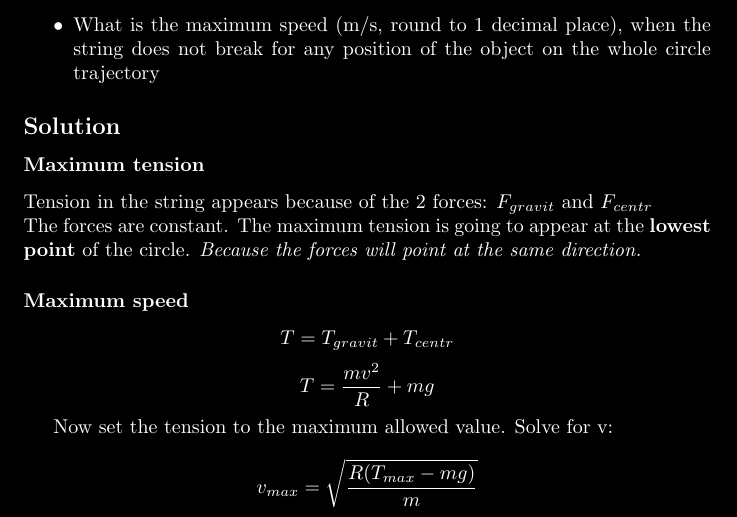
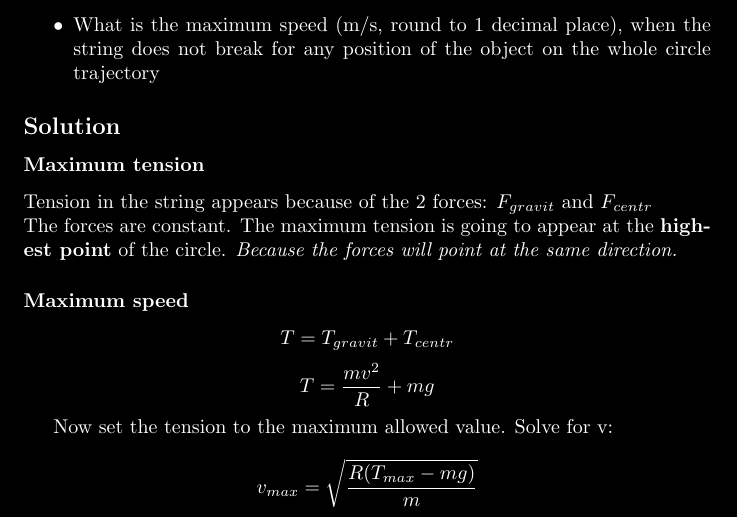
Before and after one commit to ChabanovX/physics_homeworks, a LaTeX problem sheet (homework2/chabanov_ivan_hw2.tex, which reads homework2/task_2.tex): part of page 4 of 10, cut so that both start at the same text. Compiled offline with pdfLaTeX.

Commit message:
Fixed a mistake

```diff
--- a/homework2/task_2.tex
+++ b/homework2/task_2.tex
@@ -22,7 +22,7 @@ Object is rotating. Subjects to gravitational force.
 \subsection*{Solution}
 \subsubsection*{Maximum tension}
 Tension in the string appears because of the 2 forces: $F_{gravit}$ and $F_{centr}$ \\
-The forces are constant. The maximum tension is going to appear at the \textbf{lowest point} of the circle.
+The forces are constant. The maximum tension is going to appear at the \textbf{highest point} of the circle.
 \textit{Because the forces will point at the same direction.}
 
 
```
Also changed, not shown: homework2/chabanov_ivan_hw2.pdf.
